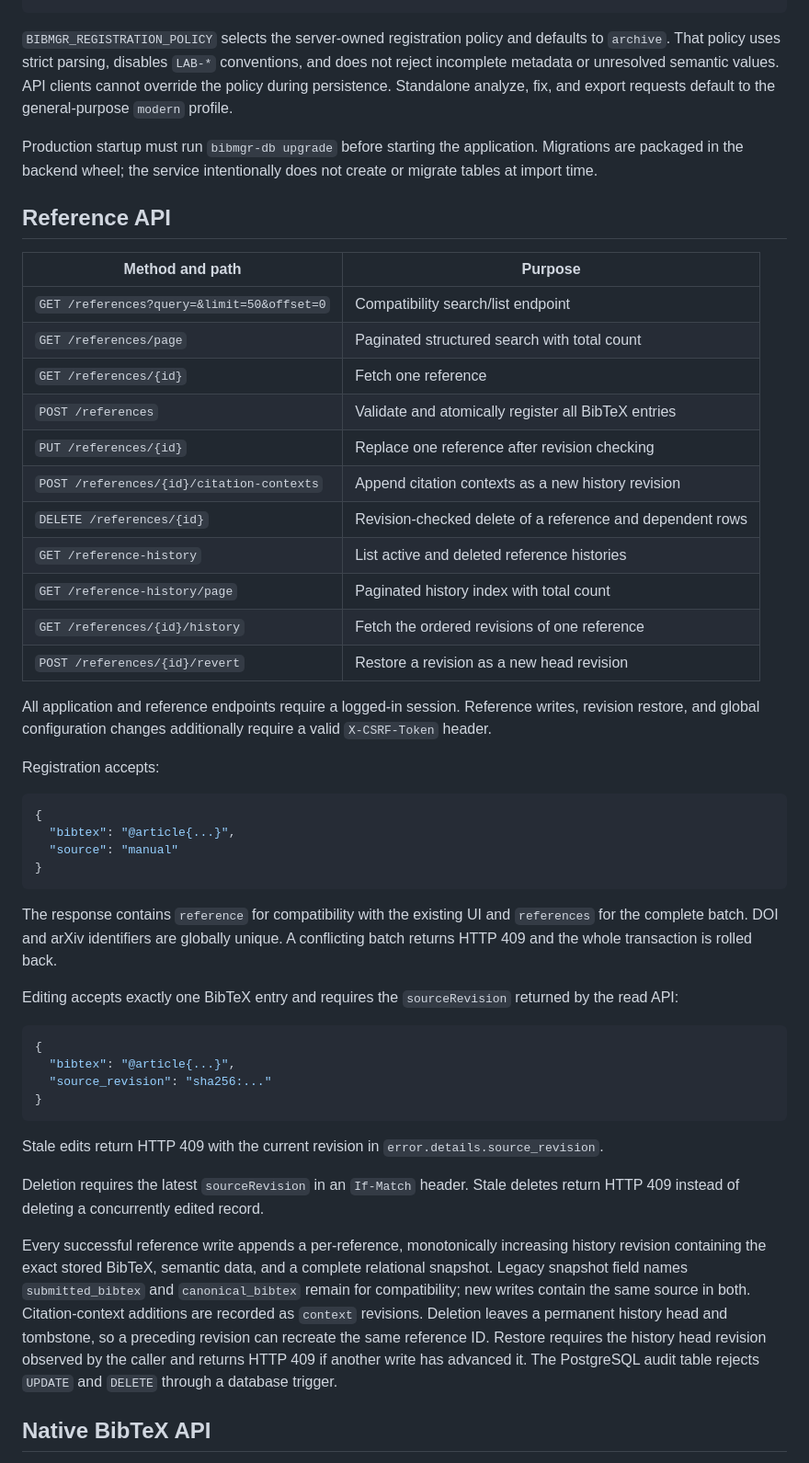
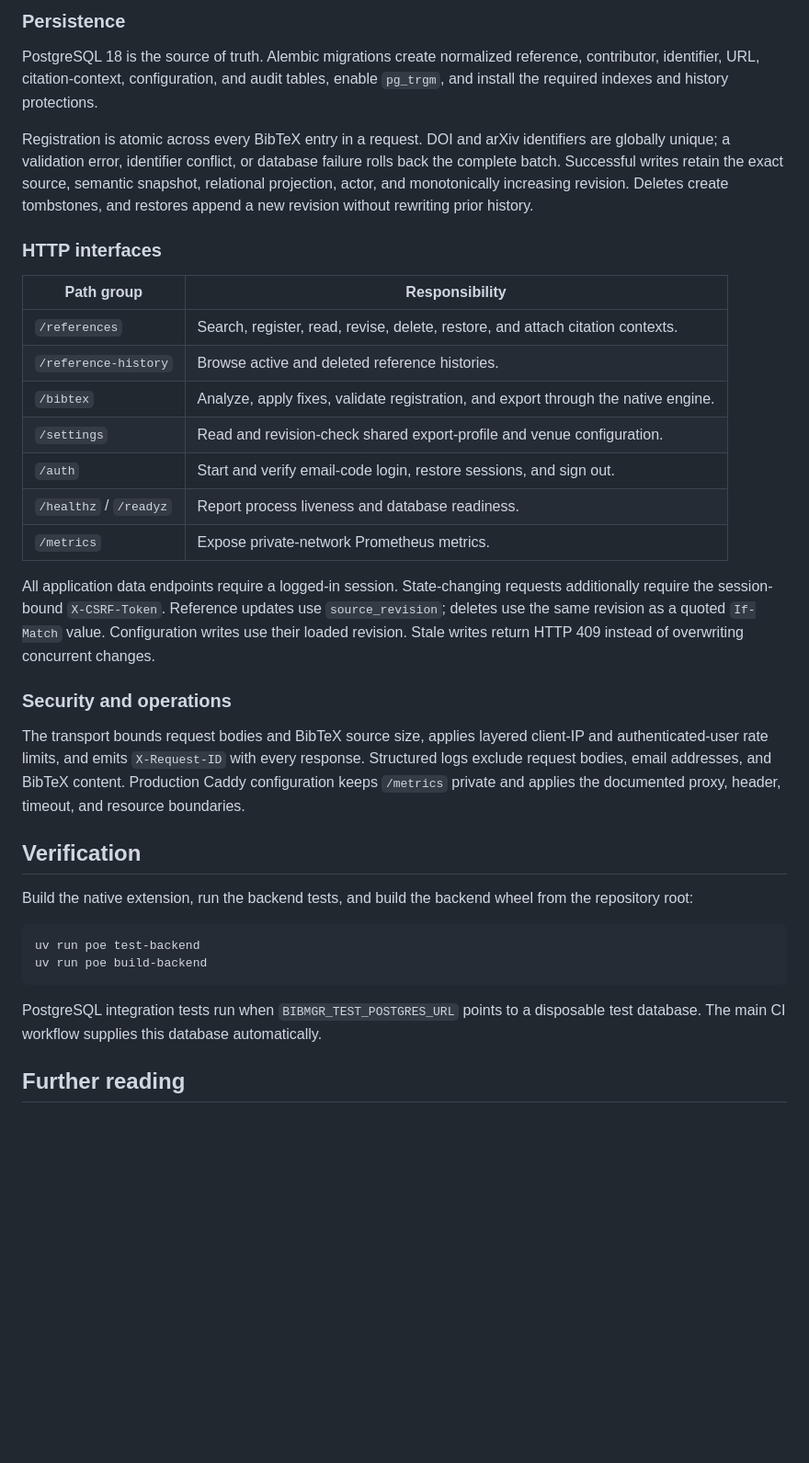
Before and after one commit to EhimeNLP/bibmgr, a Markdown page: backend/README.md, the part around one of its changes. Shown at 92% size. GitHub-like rendering; blank space fills up the shorter version.

Commit message:
docs: align component readmes

````diff
--- a/backend/README.md
+++ b/backend/README.md
@@ -30,52 +58,37 @@ postgresql+psycopg://bibmgr:bibmgr@127.0.0.1:5432/bibmgr
+### Persistence
+
+PostgreSQL 18 is the source of truth. Alembic migrations create normalized reference, contributor, identifier, URL, citation-context, configuration, and audit tables, enable `pg_trgm`, and install the required indexes and history protections.
+
+Registration is atomic across every BibTeX entry in a request. DOI and arXiv identifiers are globally unique; a validation error, identifier conflict, or database failure rolls back the complete batch. Successful writes retain the exact source, semantic snapshot, relational projection, actor, and monotonically increasing revision. Deletes create tombstones, and restores append a new revision without rewriting prior history.
+
+### HTTP interfaces
+
+| Path group | Responsibility |
+| --- | --- |
+| `/references` | Search, register, read, revise, delete, restore, and attach citation contexts. |
+| `/reference-history` | Browse active and deleted reference histories. |
+| `/bibtex` | Analyze, apply fixes, validate registration, and export through the native engine. |
+| `/settings` | Read and revision-check shared export-profile and venue configuration. |
+| `/auth` | Start and verify email-code login, restore sessions, and sign out. |
+| `/healthz` / `/readyz` | Report process liveness and database readiness. |
+| `/metrics` | Expose private-network Prometheus metrics. |
+
+All application data endpoints require a logged-in session. State-changing requests additionally require the session-bound `X-CSRF-Token`. Reference updates use `source_revision`; deletes use the same revision as a quoted `If-Match` value. Configuration writes use their loaded revision. Stale writes return HTTP 409 instead of overwriting concurrent changes.
+
+### Security and operations
+
+The transport bounds request bodies and BibTeX source size, applies layered client-IP and authenticated-user rate limits, and emits `X-Request-ID` with every response. Structured logs exclude request bodies, email addresses, and BibTeX content. Production Caddy configuration keeps `/metrics` private and applies the documented proxy, header, timeout, and resource boundaries.
+
+## Verification
+
+Build the native extension, run the backend tests, and build the backend wheel from the repository root:
+
+```bash
+uv run poe test-backend
+uv run poe build-backend
 ```
 
-`BIBMGR_REGISTRATION_POLICY` selects the server-owned registration policy and defaults to `archive`. That policy uses strict parsing, disables `LAB-*` conventions, and does not reject incomplete metadata or unresolved semantic values. API clients cannot override the policy during persistence. Standalone analyze, fix, and export requests default to the general-purpose `modern` profile.
+PostgreSQL integration tests run when `BIBMGR_TEST_POSTGRES_URL` points to a disposable test database. The main CI workflow supplies this database automatically.
 
-Production startup must run `bibmgr-db upgrade` before starting the application. Migrations are packaged in the backend wheel; the service intentionally does not create or migrate tables at import time.
+## Further reading
 
-## Reference API
-
-| Method and path | Purpose |
-| --- | --- |
-| `GET /references?query=&limit=50&offset=0` | Compatibility search/list endpoint |
-| `GET /references/page` | Paginated structured search with total count |
-| `GET /references/{id}` | Fetch one reference |
-| `POST /references` | Validate and atomically register all BibTeX entries |
-| `PUT /references/{id}` | Replace one reference after revision checking |
-| `POST /references/{id}/citation-contexts` | Append citation contexts as a new history revision |
-| `DELETE /references/{id}` | Revision-checked delete of a reference and dependent rows |
-| `GET /reference-history` | List active and deleted reference histories |
-| `GET /reference-history/page` | Paginated history index with total count |
-| `GET /references/{id}/history` | Fetch the ordered revisions of one reference |
-| `POST /references/{id}/revert` | Restore a revision as a new head revision |
-
-All application and reference endpoints require a logged-in session. Reference writes, revision restore, and global configuration changes additionally require a valid `X-CSRF-Token` header.
-
-Registration accepts:
-
-```json
-{
-  "bibtex": "@article{...}",
-  "source": "manual"
-}
-```
-
-The response contains `reference` for compatibility with the existing UI and `references` for the complete batch. DOI and arXiv identifiers are globally unique. A conflicting batch returns HTTP 409 and the whole transaction is rolled back.
-
-Editing accepts exactly one BibTeX entry and requires the `sourceRevision` returned by the read API:
-
-```json
-{
-  "bibtex": "@article{...}",
-  "source_revision": "sha256:..."
-}
-```
-
-Stale edits return HTTP 409 with the current revision in `error.details.source_revision`.
-
-Deletion requires the latest `sourceRevision` in an `If-Match` header. Stale deletes return HTTP 409 instead of deleting a concurrently edited record.
-
-Every successful reference write appends a per-reference, monotonically increasing history revision containing the exact stored BibTeX, semantic data, and a complete relational snapshot. Legacy snapshot field names `submitted_bibtex` and `canonical_bibtex` remain for compatibility; new writes contain the same source in both. Citation-context additions are recorded as `context` revisions. Deletion leaves a permanent history head and tombstone, so a preceding revision can recreate the same reference ID. Restore requires the history head revision observed by the caller and returns HTTP 409 if another write has advanced it. The PostgreSQL audit table rejects `UPDATE` and `DELETE` through a database trigger.
-
-## Native BibTeX API
-
````
Also changed, not shown: other parts of backend/README.md (+44 -40 lines), frontend/README.md (+52 -43 lines).
